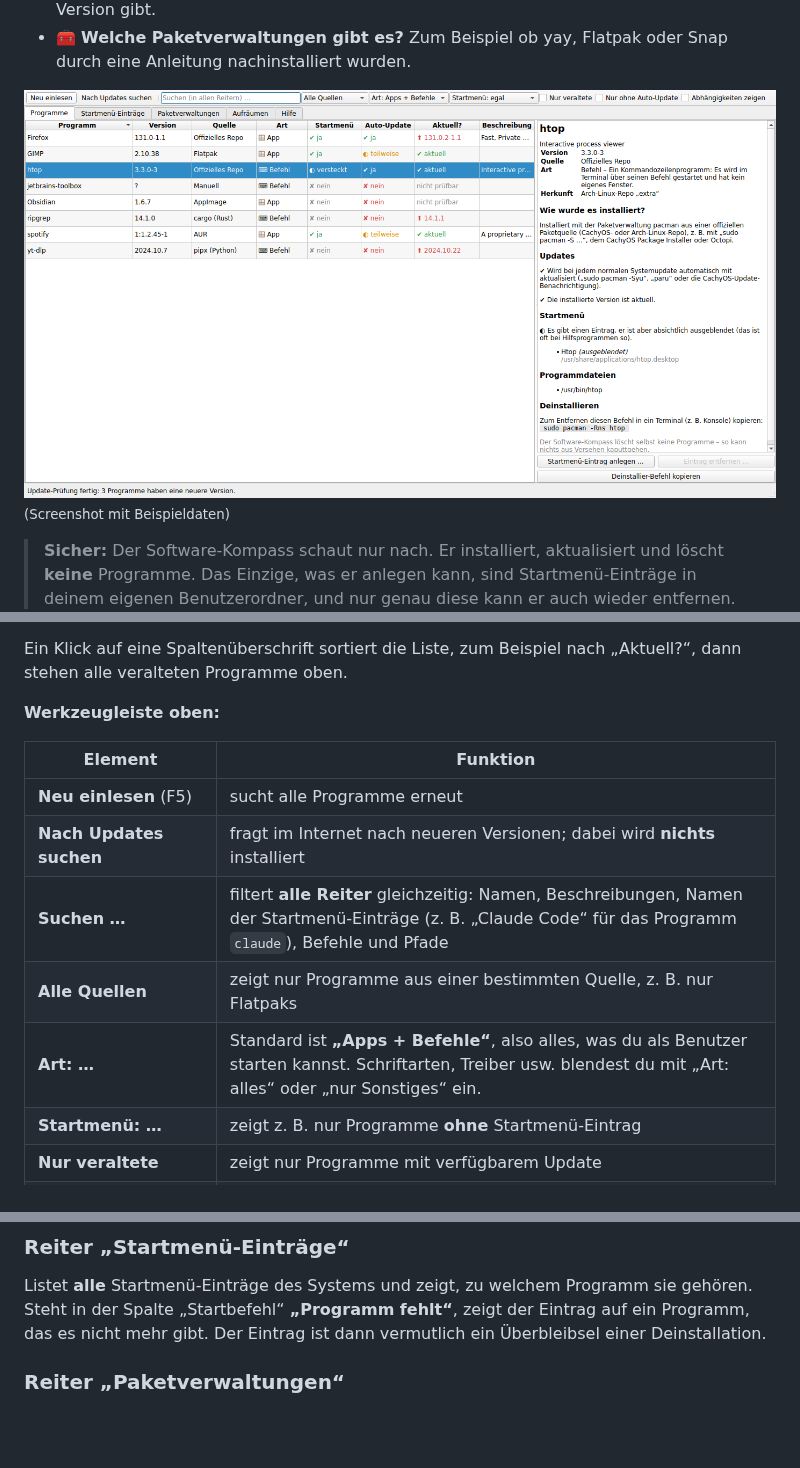
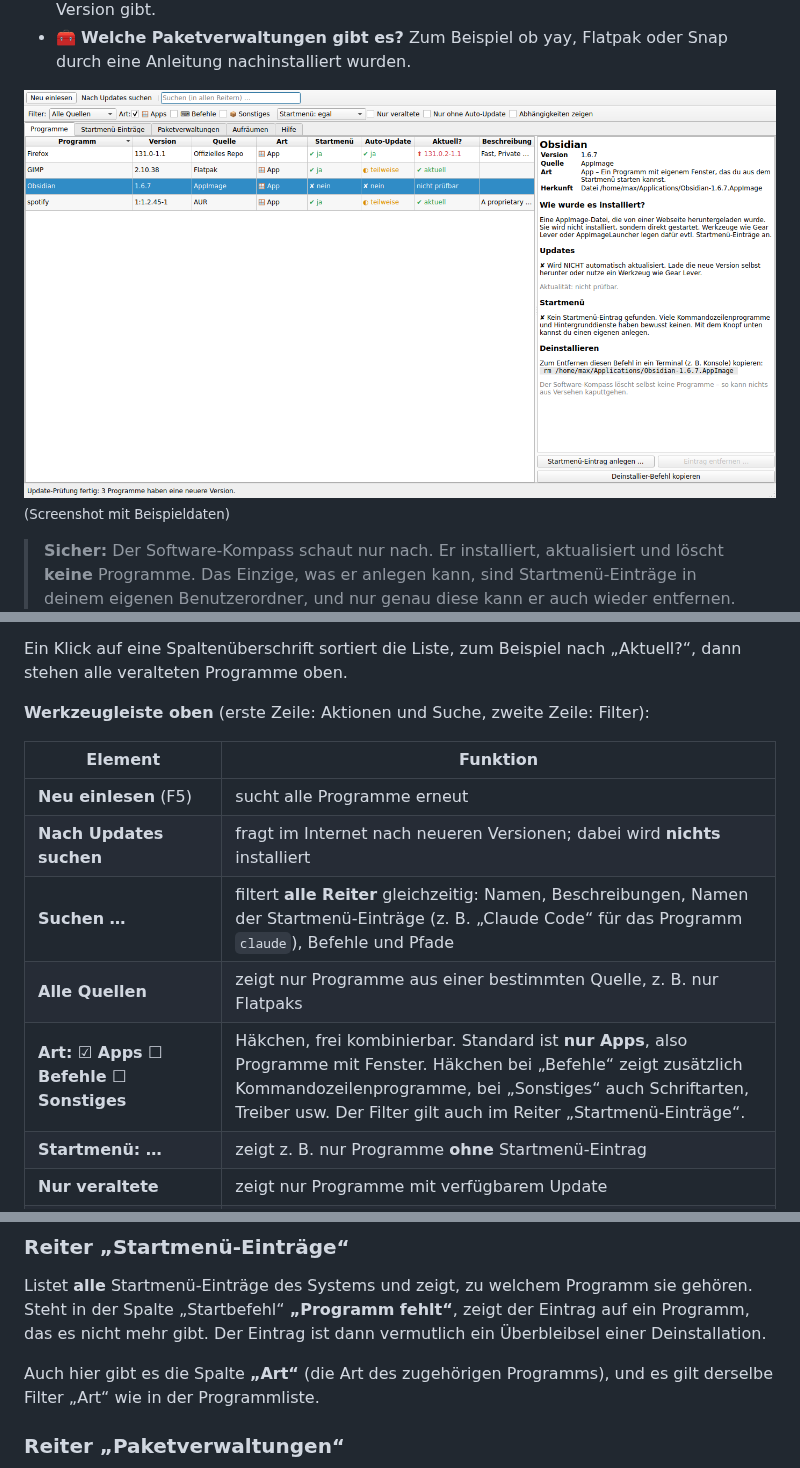
Before and after one commit to zeromaster3307/A-Cachy-OS-Tool-for-dummies, a Markdown page: README.md, 3 parts joined by grey strips. GitHub-like rendering; pictures changed too: docs/screenshot-programme.png; blank space fills up the shorter version.

```diff
--- a/README.md
+++ b/README.md
@@ -133,7 +133,7 @@ es wieder deinstalliert.
 Ein Klick auf eine Spaltenüberschrift sortiert die Liste, zum Beispiel nach
 „Aktuell?“, dann stehen alle veralteten Programme oben.
 
-**Werkzeugleiste oben:**
+**Werkzeugleiste oben** (erste Zeile: Aktionen und Suche, zweite Zeile: Filter):
 
 | Element | Funktion |
 |---|---|
@@ -141,7 +141,7 @@ Ein Klick auf eine Spaltenüberschrift sortiert die Liste, zum Beispiel nach
 | **Nach Updates suchen** | fragt im Internet nach neueren Versionen; dabei wird **nichts** installiert |
 | **Suchen …** | filtert **alle Reiter** gleichzeitig: Namen, Beschreibungen, Namen der Startmenü-Einträge (z. B. „Claude Code“ für das Programm `claude`), Befehle und Pfade |
 | **Alle Quellen** | zeigt nur Programme aus einer bestimmten Quelle, z. B. nur Flatpaks |
-| **Art: …** | Standard ist **„Apps + Befehle“**, also alles, was du als Benutzer starten kannst. Schriftarten, Treiber usw. blendest du mit „Art: alles“ oder „nur Sonstiges“ ein. |
+| **Art: ☑ Apps ☐ Befehle ☐ Sonstiges** | Häkchen, frei kombinierbar. Standard ist **nur Apps**, also Programme mit Fenster. Häkchen bei „Befehle“ zeigt zusätzlich Kommandozeilenprogramme, bei „Sonstiges“ auch Schriftarten, Treiber usw. Der Filter gilt auch im Reiter „Startmenü-Einträge“. |
 | **Startmenü: …** | zeigt z. B. nur Programme **ohne** Startmenü-Eintrag |
 | **Nur veraltete** | zeigt nur Programme mit verfügbarem Update |
 | **Nur ohne Auto-Update** | zeigt nur Programme, um deren Updates du dich selbst kümmern musst |
@@ -195,6 +195,8 @@ Listet **alle** Startmenü-Einträge des Systems und zeigt, zu welchem Programm
 sie gehören. Steht in der Spalte „Startbefehl“ **„Programm fehlt“**, zeigt der
 Eintrag auf ein Programm, das es nicht mehr gibt. Der Eintrag ist dann
 vermutlich ein Überbleibsel einer Deinstallation.
+
+Auch hier gibt es die Spalte **„Art“** (die Art des zugehörigen Programms), und es gilt derselbe Filter „Art“ wie in der Programmliste.
 
 ### Reiter „Paketverwaltungen“
 
```
Also changed, not shown: CHANGELOG.md (+9 -0 lines), 5 other files.
